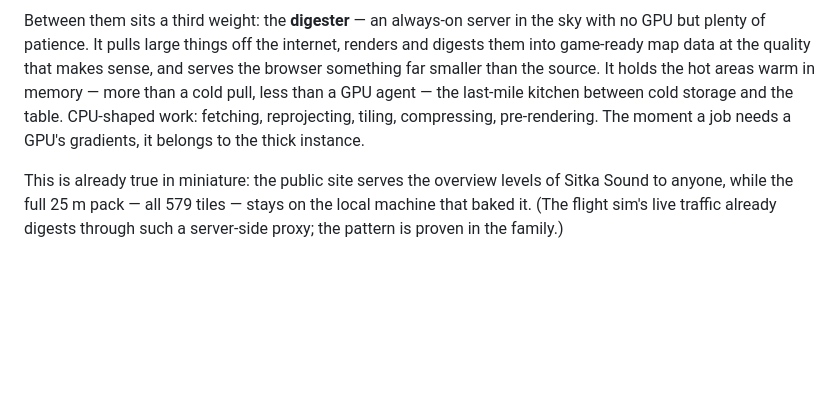
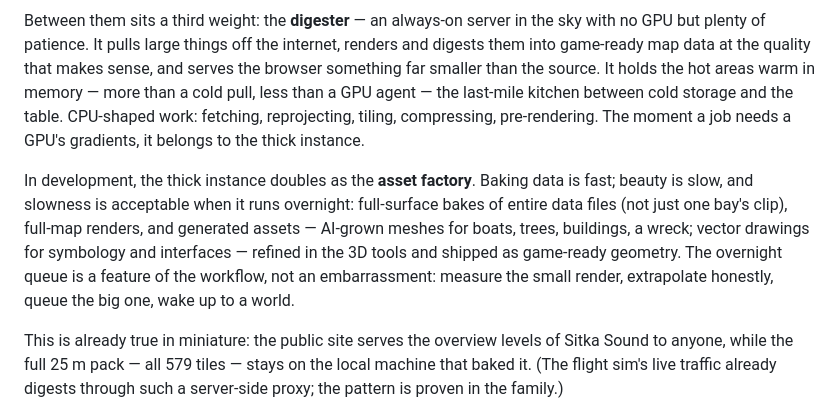
Before and after one commit to SuperInstance/opensky-terrain, a Markdown page: VISION.md, the part around the change. Rendered like a GitHub page; blank space fills up the shorter version.

Commit message:
VISION: the thick instance as asset factory — full-surface bakes of entire files, overnight beauty renders, AI-grown meshes and vector assets refined in 3D tools

```diff
--- a/VISION.md
+++ b/VISION.md
@@ -95,6 +95,16 @@ between cold storage and the table. CPU-shaped work: fetching,
 reprojecting, tiling, compressing, pre-rendering. The moment a job
 needs a GPU's gradients, it belongs to the thick instance.
 
+In development, the thick instance doubles as the **asset factory**.
+Baking data is fast; beauty is slow, and slowness is acceptable when it
+runs overnight: full-surface bakes of entire data files (not just one
+bay's clip), full-map renders, and generated assets — AI-grown meshes
+for boats, trees, buildings, a wreck; vector drawings for symbology
+and interfaces — refined in the 3D tools and shipped as game-ready
+geometry. The overnight queue is a feature of the workflow, not an
+embarrassment: measure the small render, extrapolate honestly, queue
+the big one, wake up to a world.
+
 This is already true in miniature: the public site serves the overview
 levels of Sitka Sound to anyone, while the full 25 m pack — all 579
 tiles — stays on the local machine that baked it. (The flight sim's
```
